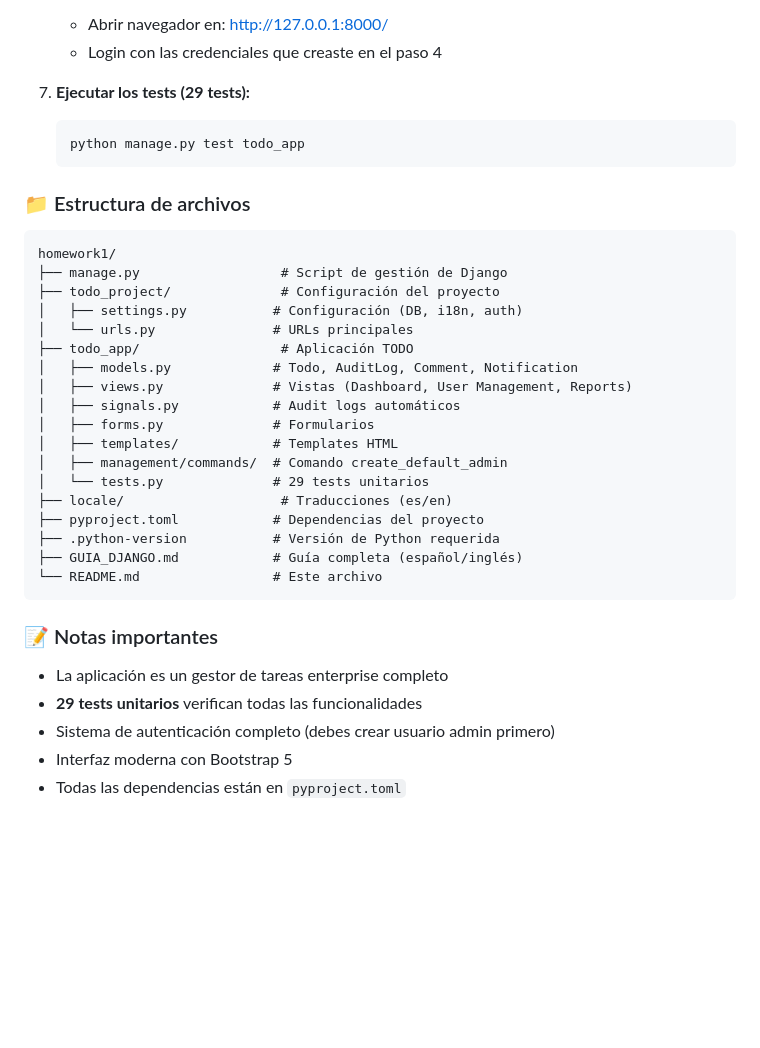
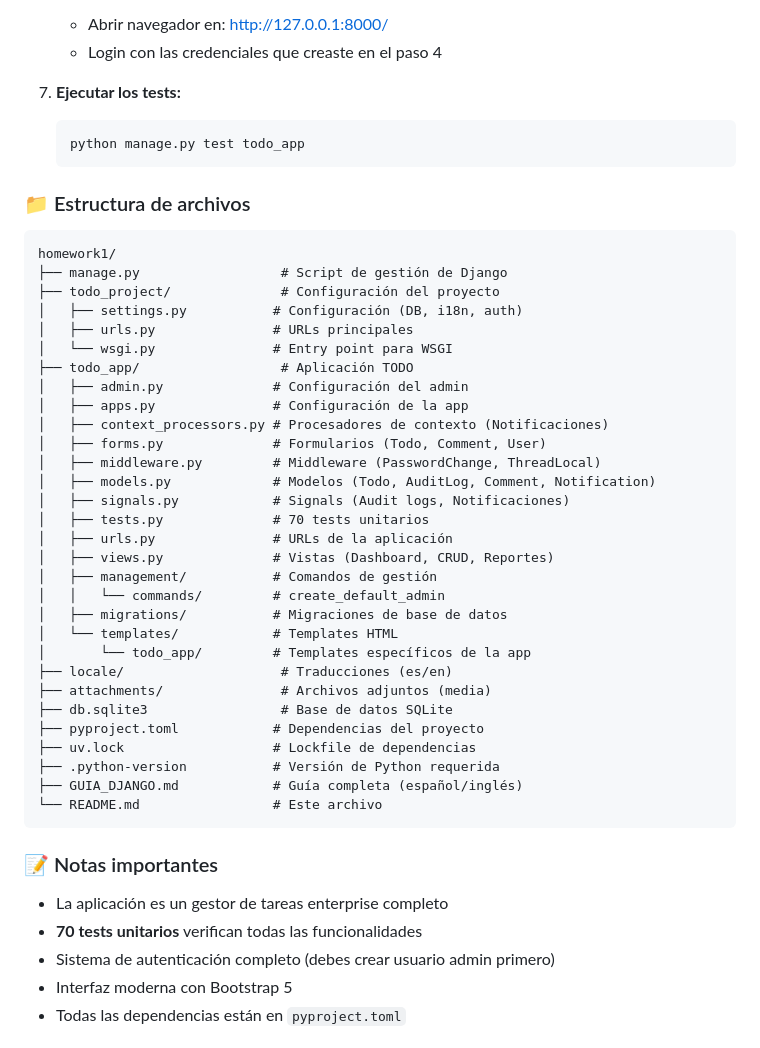
Before and after one commit to jesusoviedo/ai-dev-tools-zoomcamp, a Markdown page: homework1/README.md, the part around the change printed below. Drawn GitHub-style; blank space fills up the shorter version.

Commit message:
add README to reflect expanded project structure and increased test coverage.

````diff
--- a/homework1/README.md
+++ b/homework1/README.md
@@ -72,7 +72,7 @@ Esta tarea cubre los fundamentos del desarrollo asistido por IA creando una apli
    - Abrir navegador en: http://127.0.0.1:8000/
    - Login con las credenciales que creaste en el paso 4
 
-7. **Ejecutar los tests (29 tests):**
+7. **Ejecutar los tests:**
    ```bash
    python manage.py test todo_app
    ```
@@ -84,17 +84,29 @@ homework1/
 ├── manage.py                  # Script de gestión de Django
 ├── todo_project/              # Configuración del proyecto
 │   ├── settings.py           # Configuración (DB, i18n, auth)
-│   └── urls.py               # URLs principales
+│   ├── urls.py               # URLs principales
+│   └── wsgi.py               # Entry point para WSGI
 ├── todo_app/                  # Aplicación TODO
-│   ├── models.py             # Todo, AuditLog, Comment, Notification
-│   ├── views.py              # Vistas (Dashboard, User Management, Reports)
-│   ├── signals.py            # Audit logs automáticos
-│   ├── forms.py              # Formularios
-│   ├── templates/            # Templates HTML
-│   ├── management/commands/  # Comando create_default_admin
-│   └── tests.py              # 29 tests unitarios
+│   ├── admin.py              # Configuración del admin
+│   ├── apps.py               # Configuración de la app
+│   ├── context_processors.py # Procesadores de contexto (Notificaciones)
+│   ├── forms.py              # Formularios (Todo, Comment, User)
+│   ├── middleware.py         # Middleware (PasswordChange, ThreadLocal)
+│   ├── models.py             # Modelos (Todo, AuditLog, Comment, Notification)
+│   ├── signals.py            # Signals (Audit logs, Notificaciones)
+│   ├── tests.py              # 70 tests unitarios
+│   ├── urls.py               # URLs de la aplicación
+│   ├── views.py              # Vistas (Dashboard, CRUD, Reportes)
+│   ├── management/           # Comandos de gestión
+│   │   └── commands/         # create_default_admin
+│   ├── migrations/           # Migraciones de base de datos
+│   └── templates/            # Templates HTML
+│       └── todo_app/         # Templates específicos de la app
 ├── locale/                    # Traducciones (es/en)
+├── attachments/               # Archivos adjuntos (media)
+├── db.sqlite3                 # Base de datos SQLite
 ├── pyproject.toml            # Dependencias del proyecto
+├── uv.lock                   # Lockfile de dependencias
 ├── .python-version           # Versión de Python requerida
 ├── GUIA_DJANGO.md            # Guía completa (español/inglés)
 └── README.md                 # Este archivo
@@ -103,7 +115,7 @@ homework1/
 ### 📝 Notas importantes
 
 - La aplicación es un gestor de tareas enterprise completo
-- **29 tests unitarios** verifican todas las funcionalidades
+- **70 tests unitarios** verifican todas las funcionalidades
 - Sistema de autenticación completo (debes crear usuario admin primero)
 - Interfaz moderna con Bootstrap 5
 - Todas las dependencias están en `pyproject.toml`
````
Also changed, not shown: other parts of homework1/README.md (+22 -10 lines).
